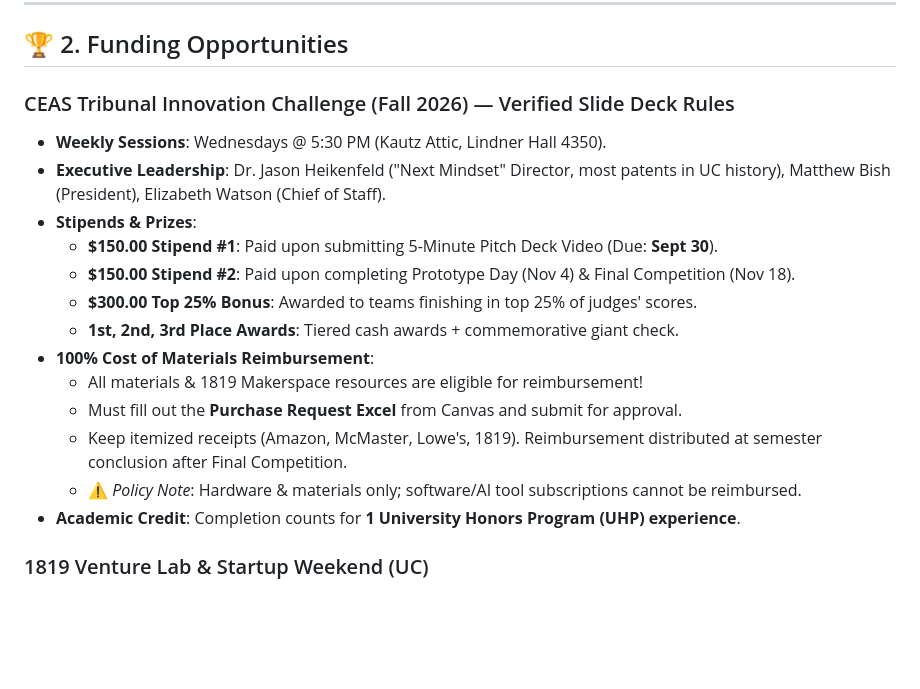
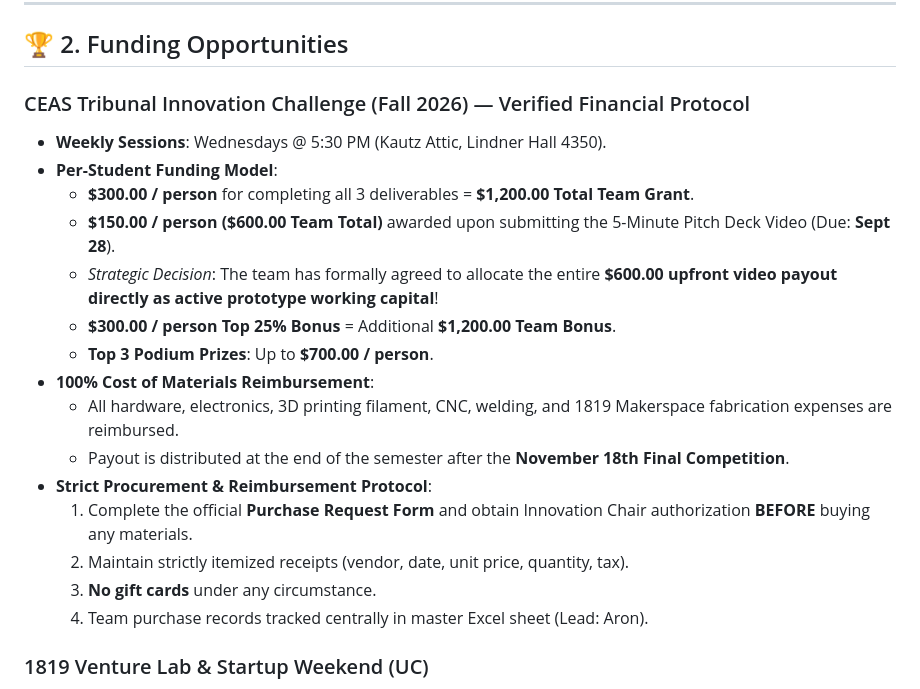
Before and after one commit to Rohendhar/avengers-jarvis, a Markdown page: Budget/procurement_and_funding.md, the part around the change. GitHub-like rendering; blank space fills up the shorter version.

Commit message:
Sync budget and reimbursement rules

```diff
--- a/Budget/procurement_and_funding.md
+++ b/Budget/procurement_and_funding.md
@@ -25,20 +25,22 @@
 
 ## 🏆 2. Funding Opportunities
 
-### CEAS Tribunal Innovation Challenge (Fall 2026) — Verified Slide Deck Rules
+### CEAS Tribunal Innovation Challenge (Fall 2026) — Verified Financial Protocol
 - **Weekly Sessions**: Wednesdays @ 5:30 PM (Kautz Attic, Lindner Hall 4350).
-- **Executive Leadership**: Dr. Jason Heikenfeld ("Next Mindset" Director, most patents in UC history), Matthew Bish (President), Elizabeth Watson (Chief of Staff).
-- **Stipends & Prizes**:
-  - **$150.00 Stipend #1**: Paid upon submitting 5-Minute Pitch Deck Video (Due: **Sept 30**).
-  - **$150.00 Stipend #2**: Paid upon completing Prototype Day (Nov 4) & Final Competition (Nov 18).
-  - **$300.00 Top 25% Bonus**: Awarded to teams finishing in top 25% of judges' scores.
-  - **1st, 2nd, 3rd Place Awards**: Tiered cash awards + commemorative giant check.
+- **Per-Student Funding Model**:
+  - **$300.00 / person** for completing all 3 deliverables = **$1,200.00 Total Team Grant**.
+  - **$150.00 / person ($600.00 Team Total)** awarded upon submitting the 5-Minute Pitch Deck Video (Due: **Sept 28**).
+  - *Strategic Decision*: The team has formally agreed to allocate the entire **$600.00 upfront video payout directly as active prototype working capital**!
+  - **$300.00 / person Top 25% Bonus** = Additional **$1,200.00 Team Bonus**.
+  - **Top 3 Podium Prizes**: Up to **$700.00 / person**.
 - **100% Cost of Materials Reimbursement**:
-  - All materials & 1819 Makerspace resources are eligible for reimbursement!
-  - Must fill out the **Purchase Request Excel** from Canvas and submit for approval.
-  - Keep itemized receipts (Amazon, McMaster, Lowe's, 1819). Reimbursement distributed at semester conclusion after Final Competition.
-  - ⚠️ *Policy Note*: Hardware & materials only; software/AI tool subscriptions cannot be reimbursed.
-- **Academic Credit**: Completion counts for **1 University Honors Program (UHP) experience**.
+  - All hardware, electronics, 3D printing filament, CNC, welding, and 1819 Makerspace fabrication expenses are reimbursed.
+  - Payout is distributed at the end of the semester after the **November 18th Final Competition**.
+- **Strict Procurement & Reimbursement Protocol**:
+  1. Complete the official **Purchase Request Form** and obtain Innovation Chair authorization **BEFORE** buying any materials.
+  2. Maintain strictly itemized receipts (vendor, date, unit price, quantity, tax).
+  3. **No gift cards** under any circumstance.
+  4. Team purchase records tracked centrally in master Excel sheet (Lead: Aron).
 
 ### 1819 Venture Lab & Startup Weekend (UC)
 - **Grant Potential**: $5,000–$10,000 via Venture Lab Pre-Accelerator.
```
